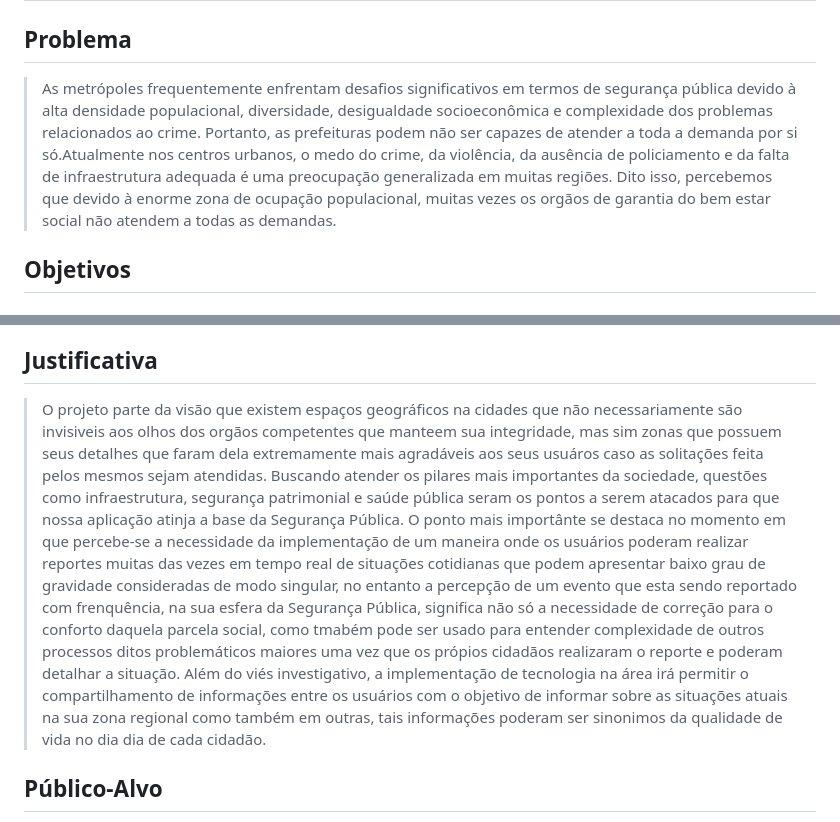
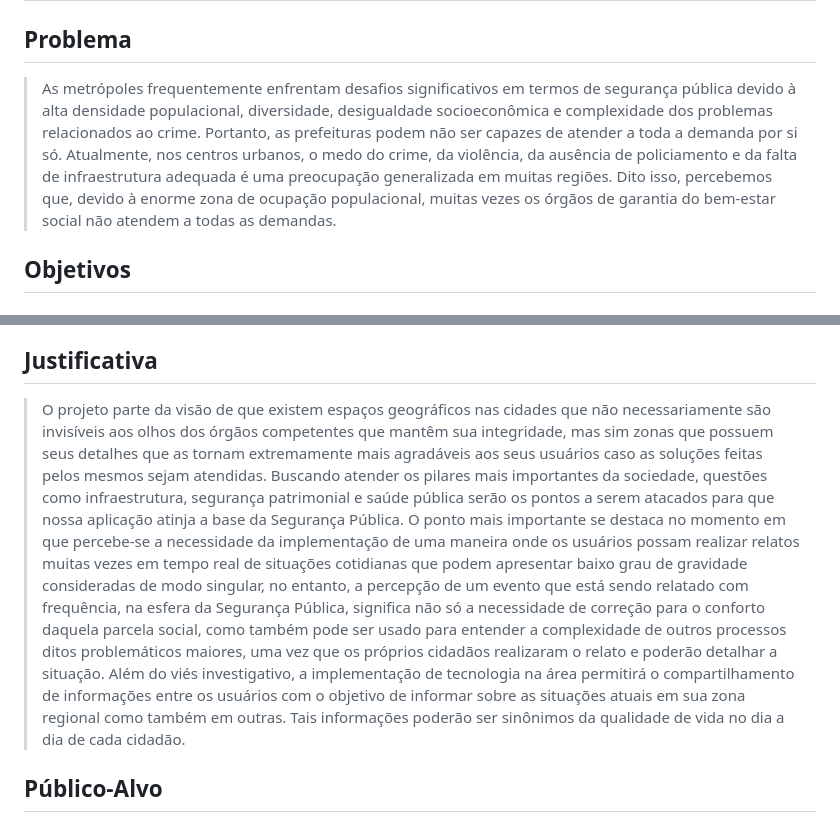
Before and after one commit to ICEI-PUC-Minas-PMGES-TI/pmg-es-2024-1-ti1-2401100-g8-seguranca-publica, a Markdown page: docs/relatorio/Relatorio Tecnico - TEMPLATE.md, 2 parts joined by grey strips. GitHub-like rendering.

```diff
--- a/docs/relatorio/Relatorio Tecnico - TEMPLATE.md
+++ b/docs/relatorio/Relatorio Tecnico - TEMPLATE.md
@@ -51,7 +51,7 @@ ENGENHARIA DE SOFTWARE
 # Introdução
 
 ## Problema
-> As metrópoles frequentemente enfrentam desafios significativos em termos de segurança pública devido à alta densidade populacional, diversidade, desigualdade socioeconômica e complexidade dos problemas relacionados ao crime. Portanto, as prefeituras podem não ser capazes de atender a toda a demanda por si só.Atualmente nos centros urbanos, o medo do crime, da violência, da ausência de policiamento e da falta de infraestrutura adequada é uma preocupação generalizada em muitas regiões. Dito isso, percebemos que devido à enorme zona de ocupação populacional, muitas vezes os orgãos de garantia do bem estar social não atendem a todas as demandas.
+> As metrópoles frequentemente enfrentam desafios significativos em termos de segurança pública devido à alta densidade populacional, diversidade, desigualdade socioeconômica e complexidade dos problemas relacionados ao crime. Portanto, as prefeituras podem não ser capazes de atender a toda a demanda por si só. Atualmente, nos centros urbanos, o medo do crime, da violência, da ausência de policiamento e da falta de infraestrutura adequada é uma preocupação generalizada em muitas regiões. Dito isso, percebemos que, devido à enorme zona de ocupação populacional, muitas vezes os órgãos de garantia do bem-estar social não atendem a todas as demandas.
 ## Objetivos
 ### Objetivos Gerais
 > Como obejtivo fundamental nossa proposta é comlementar o sistema de gerenciamento de quailidade da segurança e infraestrutura oferecida aos cidadãos.
@@ -63,9 +63,9 @@ ENGENHARIA DE SOFTWARE
 > Ampliar os olhares para além das zonas metropolitanas no quesito de invisibilidade reginal.
 > Reduzir zonas esteriotipadas negativamente por indices atuais que as caracterizem da maneira correta.
 ## Justificativa
->O projeto parte da visão que existem espaços geográficos na cidades que não necessariamente são invisiveis aos olhos dos orgãos competentes que manteem sua integridade, mas sim zonas que possuem seus detalhes que faram dela extremamente mais agradáveis aos seus usuáros caso as solitações feita pelos mesmos sejam atendidas.
->Buscando atender os pilares mais importantes da sociedade, questões como infraestrutura, segurança patrimonial e saúde pública seram os pontos a serem atacados para que nossa aplicação atinja a base da Segurança Pública. O ponto mais importânte se destaca no momento em que percebe-se a necessidade da implementação de um maneira onde os usuários poderam realizar reportes muitas das vezes em tempo real de situações cotidianas que podem apresentar baixo grau de gravidade consideradas de modo singular, no entanto a percepção de um evento que esta sendo reportado com frenquência, na sua esfera da Segurança Pública, significa não só a necessidade de correção para o conforto daquela parcela social, como tmabém pode ser usado para entender complexidade de outros processos ditos problemáticos maiores uma vez que os própios cidadãos realizaram o reporte e poderam detalhar a situação.
->Além do viés investigativo, a implementação de tecnologia na área irá permitir o compartilhamento de informações entre os usuários com o objetivo de informar sobre as situações atuais na sua zona regional como também em outras, tais informações poderam ser sinonimos da qualidade de vida no dia dia de cada cidadão.
+>O projeto parte da visão de que existem espaços geográficos nas cidades que não necessariamente são invisíveis aos olhos dos órgãos competentes que mantêm sua integridade, mas sim zonas que possuem seus detalhes que as tornam extremamente mais agradáveis aos seus usuários caso as soluções feitas pelos mesmos sejam atendidas.
+>Buscando atender os pilares mais importantes da sociedade, questões como infraestrutura, segurança patrimonial e saúde pública serão os pontos a serem atacados para que nossa aplicação atinja a base da Segurança Pública. O ponto mais importante se destaca no momento em que percebe-se a necessidade da implementação de uma maneira onde os usuários possam realizar relatos muitas vezes em tempo real de situações cotidianas que podem apresentar baixo grau de gravidade consideradas de modo singular, no entanto, a percepção de um evento que está sendo relatado com frequência, na esfera da Segurança Pública, significa não só a necessidade de correção para o conforto daquela parcela social, como também pode ser usado para entender a complexidade de outros processos ditos problemáticos maiores, uma vez que os próprios cidadãos realizaram o relato e poderão detalhar a situação.
+>Além do viés investigativo, a implementação de tecnologia na área permitirá o compartilhamento de informações entre os usuários com o objetivo de informar sobre as situações atuais em sua zona regional como também em outras. Tais informações poderão ser sinônimos da qualidade de vida no dia a dia de cada cidadão.
 ## Público-Alvo
 
 > O nosso público se baseia em todos os cidadãos que possuem um senso crítico em relação à sua região de residência ou à região em que mantêm tráfego no seu cotidiano. Buscamos atingir jovens e idosos no quesito de disponibilizar espaço a todos para que denunciem, possibilitando que cada um possa saber quais são os problemas mais enfrentados entre todos. Buscamos atender à parcela da sociedade que, além de residirem em zonas mais carentes das metrópoles, também buscamos atingir os indivíduos que recebem as demandas e as colocam em processo de resolução. A ideia é que nosso software atue também como intermediador entre as pessoas que denunciam e os indivíduos que atendem as solicitações.
```
